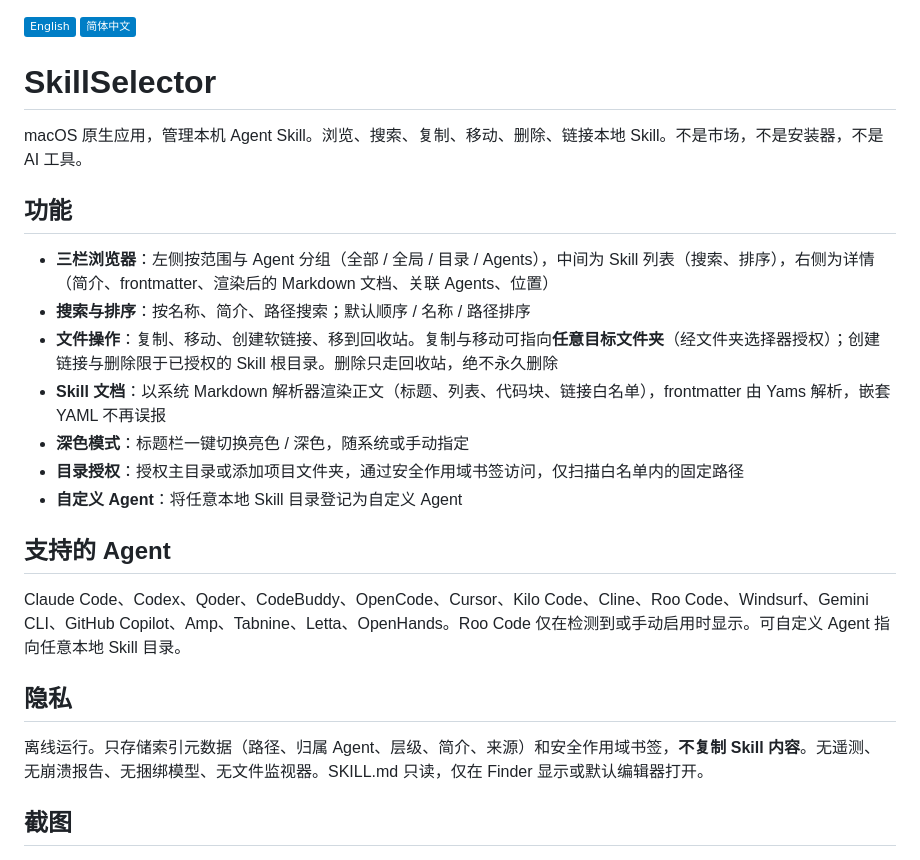
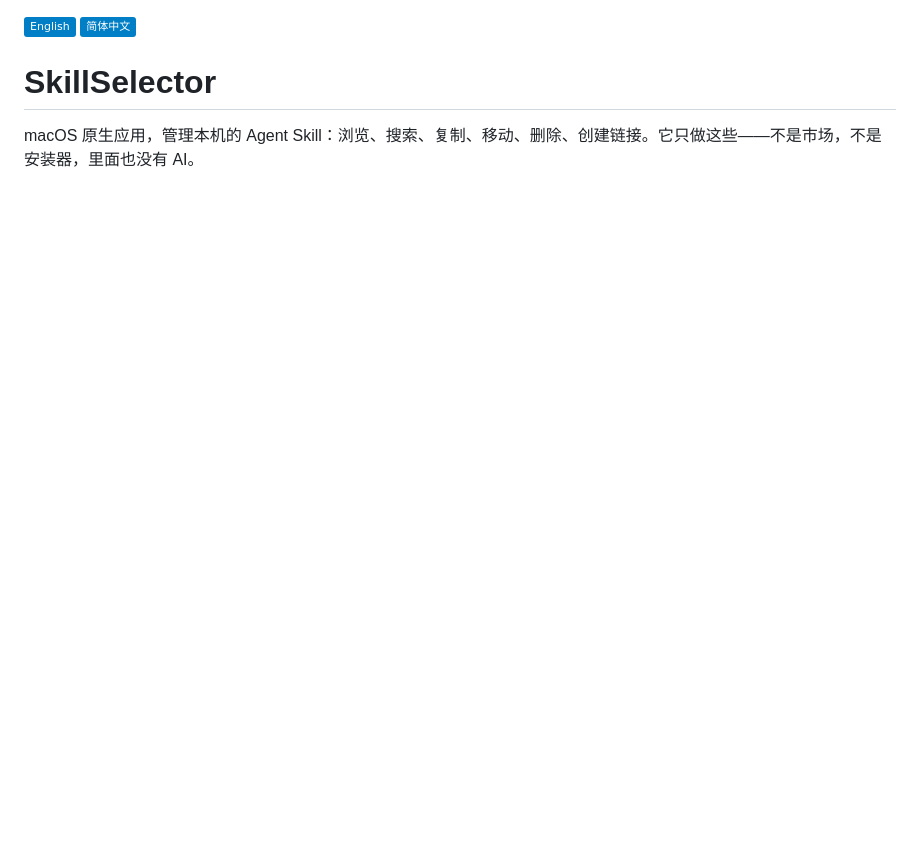
Before and after one commit to BlackArt40/SkillSelector, a Markdown page: README.md, the part around one of its changes. Drawn GitHub-style; badges without logos; blank space fills up the shorter version.

```diff
--- a/README.md
+++ b/README.md
@@ -3,27 +3,7 @@
 
 # SkillSelector
 
-macOS 原生应用，管理本机 Agent Skill。浏览、搜索、复制、移动、删除、链接本地 Skill。不是市场，不是安装器，不是 AI 工具。
-
-## 功能
-
-- **三栏浏览器**：左侧按范围与 Agent 分组（全部 / 全局 / 目录 / Agents），中间为 Skill 列表（搜索、排序），右侧为详情（简介、frontmatter、渲染后的 Markdown 文档、关联 Agents、位置）
-- **搜索与排序**：按名称、简介、路径搜索；默认顺序 / 名称 / 路径排序
-- **文件操作**：复制、移动、创建软链接、移到回收站。复制与移动可指向**任意目标文件夹**（经文件夹选择器授权）；创建链接与删除限于已授权的 Skill 根目录。删除只走回收站，绝不永久删除
-- **Skill 文档**：以系统 Markdown 解析器渲染正文（标题、列表、代码块、链接白名单），frontmatter 由 Yams 解析，嵌套 YAML 不再误报
-- **深色模式**：标题栏一键切换亮色 / 深色，随系统或手动指定
-- **目录授权**：授权主目录或添加项目文件夹，通过安全作用域书签访问，仅扫描白名单内的固定路径
-- **自定义 Agent**：将任意本地 Skill 目录登记为自定义 Agent
-
-## 支持的 Agent
-
-Claude Code、Codex、Qoder、CodeBuddy、OpenCode、Cursor、Kilo Code、Cline、Roo Code、Windsurf、Gemini CLI、GitHub Copilot、Amp、Tabnine、Letta、OpenHands。Roo Code 仅在检测到或手动启用时显示。可自定义 Agent 指向任意本地 Skill 目录。
-
-## 隐私
-
-离线运行。只存储索引元数据（路径、归属 Agent、层级、简介、来源）和安全作用域书签，**不复制 Skill 内容**。无遥测、无崩溃报告、无捆绑模型、无文件监视器。SKILL.md 只读，仅在 Finder 显示或默认编辑器打开。
-
-## 截图
+macOS 原生应用，管理本机的 Agent Skill：浏览、搜索、复制、移动、删除、创建链接。它只做这些——不是市场，不是安装器，里面也没有 AI。
 
 ![主窗口（简体中文）](screenshots/main-zh.png)
 
```
Also changed, not shown: other parts of README.md (+44 -23 lines), README.en.md (+43 -42 lines).
